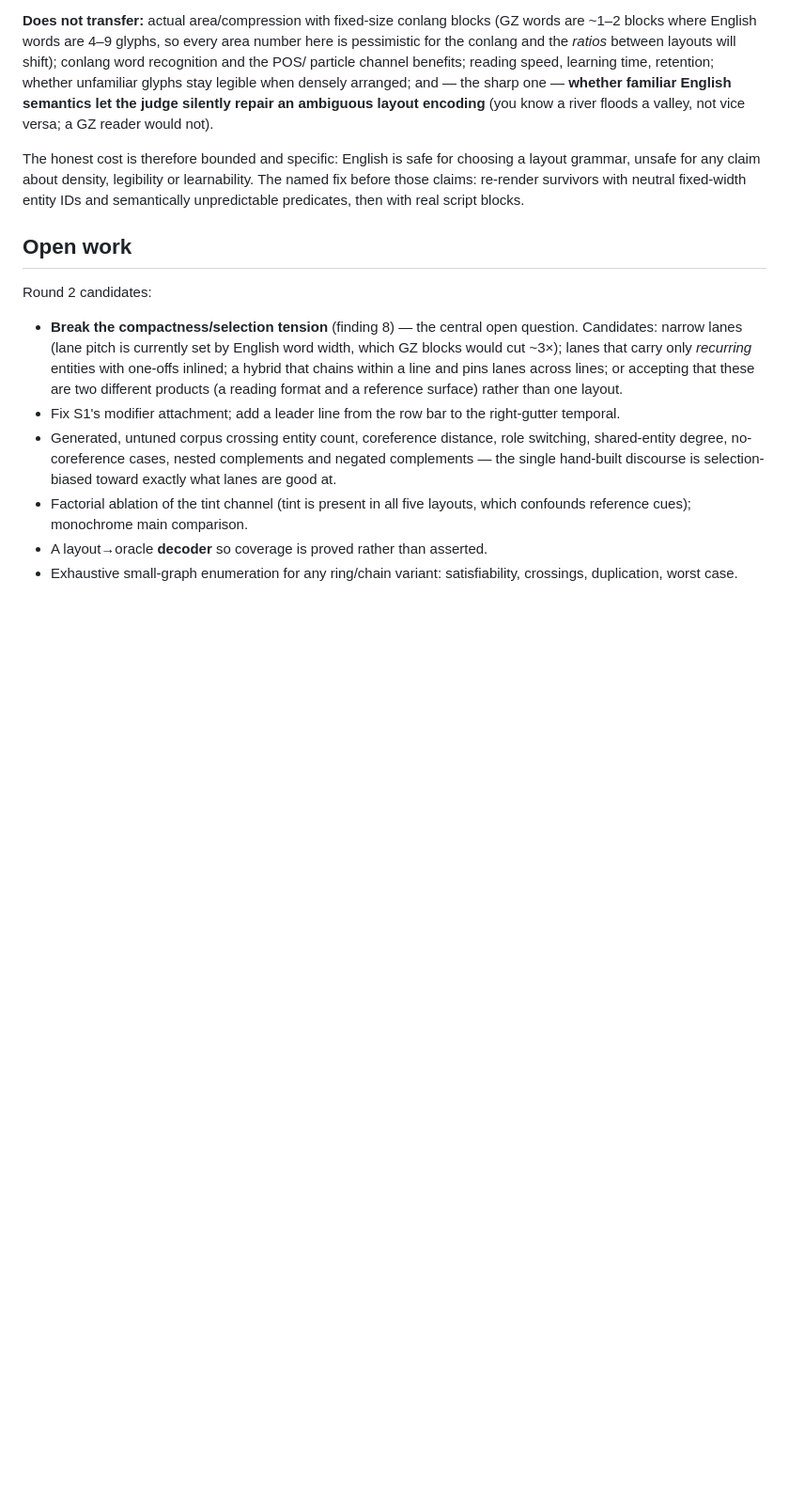
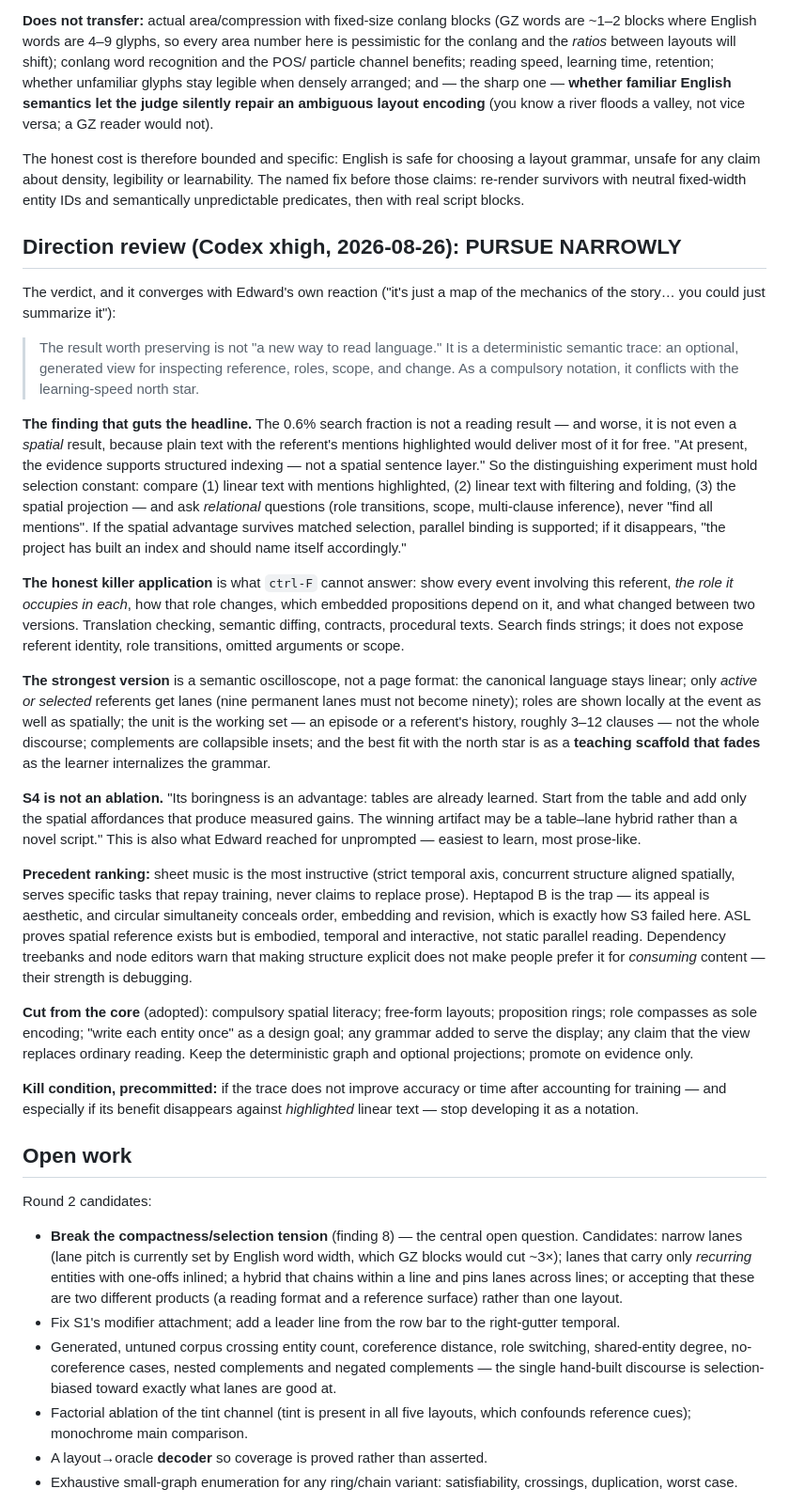
Before and after one commit to heated/conlang, a Markdown page: docs/design/spatial-sentence-layer.md, the part around the change. Shown at 94% size. Drawn GitHub-style; blank space fills up the shorter version.

Commit message:
spatial layer: direction review verdict — PURSUE NARROWLY, as a trace not a notation
Codex xhigh direction review. It converges with Edward's own reaction
('it's just a map of the mechanics of the story... you could just
summarize it') and guts the round's headline number:

The 0.6% search fraction is not a reading result and not even a SPATIAL
result — plain text with the referent's mentions highlighted delivers
most of it free. 'At present, the evidence supports structured indexing,
not a spatial sentence layer.' The distinguishing experiment must hold
selection constant (highlighted text / folded text / spatial) and ask
relational questions, never 'find all mentions'.

Adopted: S4 stops being called an ablation — tables are already learned,
so start from the table and add only affordances that measure; the unit
is a working set of 3-12 clauses, not a discourse; only active referents
get lanes; the best fit with the learning-speed north star is a teaching
scaffold that FADES. Cut list adopted (rings, compasses as sole encoding,
'write each entity once', compulsory spatial literacy). Kill condition
precommitted.

Co-Authored-By: Claude Opus 5 <noreply@anthropic.com>
Claude-Session: https://claude.ai/code/session_01FA7RToBRQk2Gi9PstHY5tE

```diff
--- a/docs/design/spatial-sentence-layer.md
+++ b/docs/design/spatial-sentence-layer.md
@@ -206,6 +206,71 @@ legibility or learnability. The named fix before those claims: re-render
 survivors with neutral fixed-width entity IDs and semantically
 unpredictable predicates, then with real script blocks.
 
+## Direction review (Codex xhigh, 2026-08-26): **PURSUE NARROWLY**
+
+The verdict, and it converges with Edward's own reaction ("it's just a
+map of the mechanics of the story… you could just summarize it"):
+
+> The result worth preserving is not "a new way to read language." It is
+> a deterministic semantic trace: an optional, generated view for
+> inspecting reference, roles, scope, and change. As a compulsory
+> notation, it conflicts with the learning-speed north star.
+
+**The finding that guts the headline.** The 0.6% search fraction is not a
+reading result — and worse, it is not even a *spatial* result, because
+plain text with the referent's mentions highlighted would deliver most of
+it for free. "At present, the evidence supports structured indexing — not
+a spatial sentence layer." So the distinguishing experiment must hold
+selection constant: compare (1) linear text with mentions highlighted,
+(2) linear text with filtering and folding, (3) the spatial projection —
+and ask *relational* questions (role transitions, scope, multi-clause
+inference), never "find all mentions". If the spatial advantage survives
+matched selection, parallel binding is supported; if it disappears, "the
+project has built an index and should name itself accordingly."
+
+**The honest killer application** is what `ctrl-F` cannot answer: show
+every event involving this referent, *the role it occupies in each*, how
+that role changes, which embedded propositions depend on it, and what
+changed between two versions. Translation checking, semantic diffing,
+contracts, procedural texts. Search finds strings; it does not expose
+referent identity, role transitions, omitted arguments or scope.
+
+**The strongest version** is a semantic oscilloscope, not a page format:
+the canonical language stays linear; only *active or selected* referents
+get lanes (nine permanent lanes must not become ninety); roles are shown
+locally at the event as well as spatially; the unit is the working set —
+an episode or a referent's history, roughly 3–12 clauses — not the whole
+discourse; complements are collapsible insets; and the best fit with the
+north star is as a **teaching scaffold that fades** as the learner
+internalizes the grammar.
+
+**S4 is not an ablation.** "Its boringness is an advantage: tables are
+already learned. Start from the table and add only the spatial
+affordances that produce measured gains. The winning artifact may be a
+table–lane hybrid rather than a novel script." This is also what Edward
+reached for unprompted — easiest to learn, most prose-like.
+
+**Precedent ranking:** sheet music is the most instructive (strict
+temporal axis, concurrent structure aligned spatially, serves specific
+tasks that repay training, never claims to replace prose). Heptapod B is
+the trap — its appeal is aesthetic, and circular simultaneity conceals
+order, embedding and revision, which is exactly how S3 failed here. ASL
+proves spatial reference exists but is embodied, temporal and
+interactive, not static parallel reading. Dependency treebanks and node
+editors warn that making structure explicit does not make people prefer
+it for *consuming* content — their strength is debugging.
+
+**Cut from the core** (adopted): compulsory spatial literacy; free-form
+layouts; proposition rings; role compasses as sole encoding; "write each
+entity once" as a design goal; any grammar added to serve the display;
+any claim that the view replaces ordinary reading. Keep the deterministic
+graph and optional projections; promote on evidence only.
+
+**Kill condition, precommitted:** if the trace does not improve accuracy
+or time after accounting for training — and especially if its benefit
+disappears against *highlighted* linear text — stop developing it as a
+notation.
+
 ## Open work
 
 Round 2 candidates:
```
